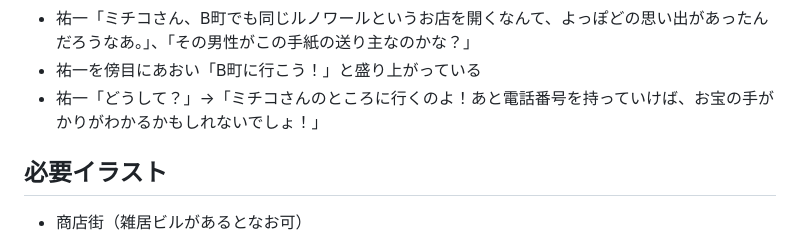
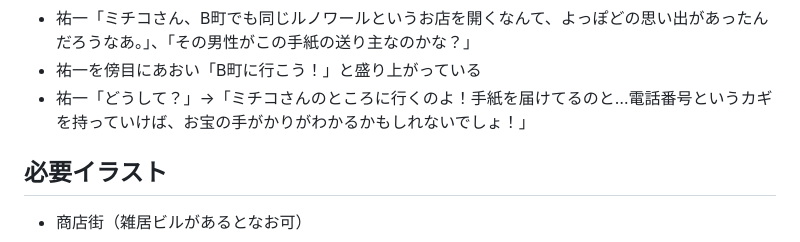
Before and after one commit to KoharuGenius/DontCallMeYuYu, a Markdown page: story.md, the part around the change. GitHub-like rendering.

Commit message:
Clarify dialogue about visiting Michiko and phone number
Updated dialogue to clarify the reason for visiting Michiko's place and the significance of the phone number.

```diff
--- a/story.md
+++ b/story.md
@@ -65,7 +65,7 @@
 - そして、「ミチコさん目当てに若い男性がよく来ていた。いつの間にこなくなっちゃったけどね…」という情報もゲット
 - 祐一「ミチコさん、B町でも同じルノワールというお店を開くなんて、よっぽどの思い出があったんだろうなあ。」、「その男性がこの手紙の送り主なのかな？」
 - 祐一を傍目にあおい「B町に行こう！」と盛り上がっている
-- 祐一「どうして？」→「ミチコさんのところに行くのよ！あと電話番号を持っていけば、お宝の手がかりがわかるかもしれないでしょ！」
+- 祐一「どうして？」→「ミチコさんのところに行くのよ！手紙を届けてるのと…電話番号というカギを持っていけば、お宝の手がかりがわかるかもしれないでしょ！」
 ## 必要イラスト
 - 商店街（雑居ビルがあるとなお可）
 ## 選択肢イベント
```
